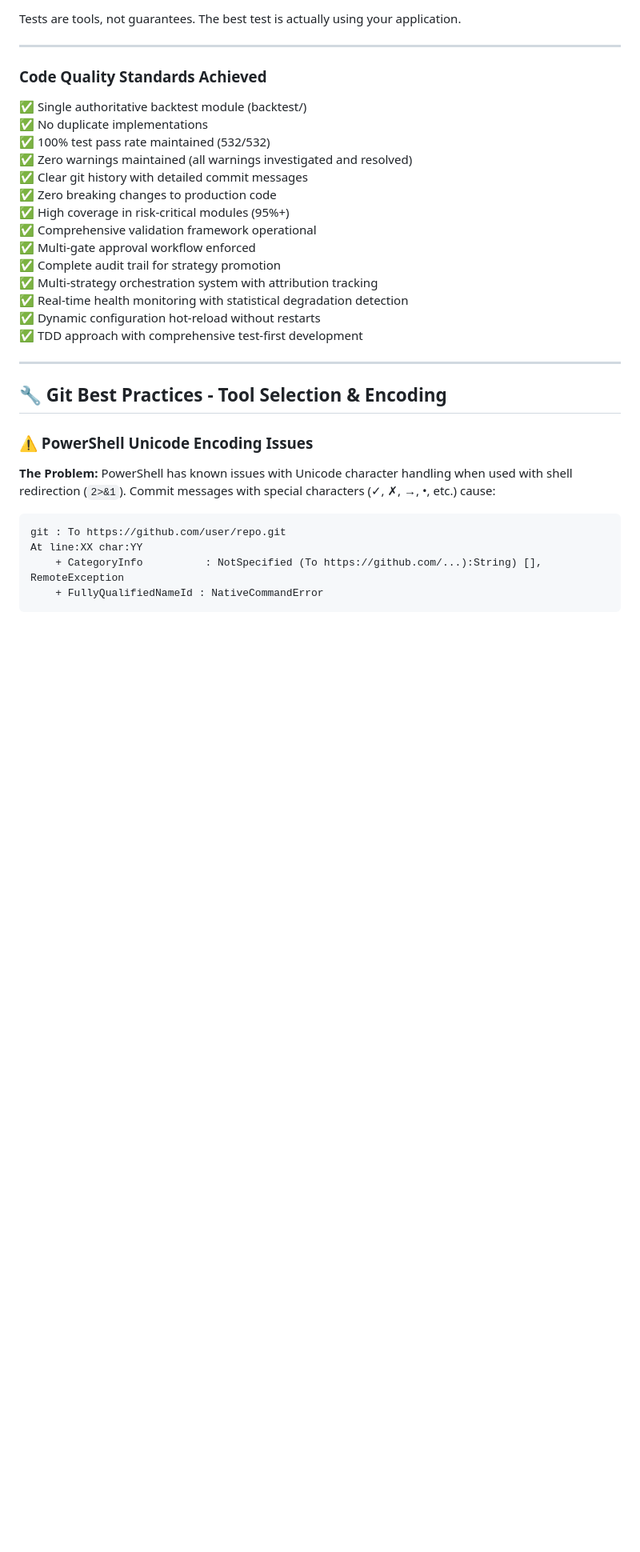
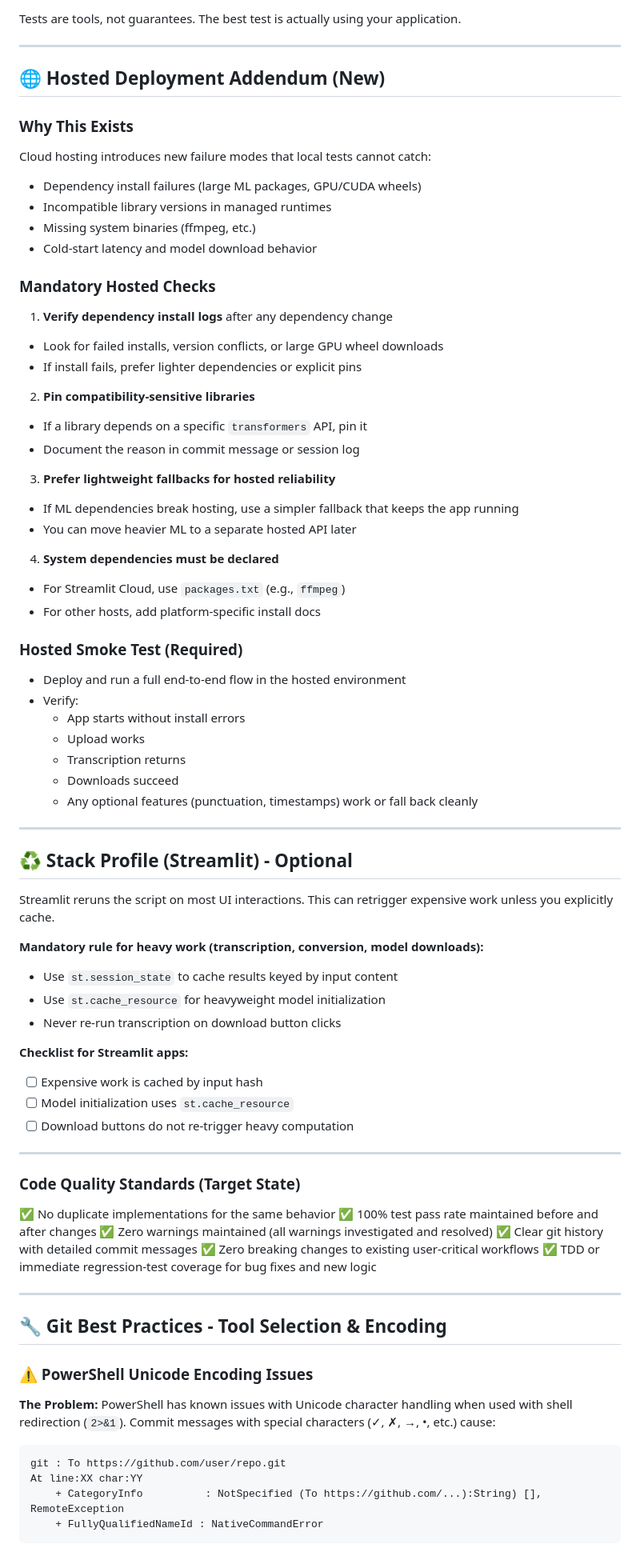
Before and after one commit to evanlow/clearmeet, a Markdown page: prime_directive.md, the part around one of its changes. Shown at 80% size. Rendered like a GitHub page; blank space fills up the shorter version.

```diff
--- a/prime_directive.md
+++ b/prime_directive.md
@@ -2425,21 +2352,68 @@ Tests are tools, not guarantees. The best test is actually using your applicatio
 
 ---
 
-### Code Quality Standards Achieved
-✅ Single authoritative backtest module (backtest/)
-✅ No duplicate implementations
-✅ 100% test pass rate maintained (532/532)
+## 🌐 Hosted Deployment Addendum (New)
+
+### Why This Exists
+Cloud hosting introduces new failure modes that local tests cannot catch:
+- Dependency install failures (large ML packages, GPU/CUDA wheels)
+- Incompatible library versions in managed runtimes
+- Missing system binaries (ffmpeg, etc.)
+- Cold-start latency and model download behavior
+
+### Mandatory Hosted Checks
+
+1. **Verify dependency install logs** after any dependency change
+  - Look for failed installs, version conflicts, or large GPU wheel downloads
+  - If install fails, prefer lighter dependencies or explicit pins
+
+2. **Pin compatibility-sensitive libraries**
+  - If a library depends on a specific `transformers` API, pin it
+  - Document the reason in commit message or session log
+
+3. **Prefer lightweight fallbacks for hosted reliability**
+  - If ML dependencies break hosting, use a simpler fallback that keeps the app running
+  - You can move heavier ML to a separate hosted API later
+
+4. **System dependencies must be declared**
+  - For Streamlit Cloud, use `packages.txt` (e.g., `ffmpeg`)
+  - For other hosts, add platform-specific install docs
+
+### Hosted Smoke Test (Required)
+
+- Deploy and run a full end-to-end flow in the hosted environment
+- Verify:
+  - App starts without install errors
+  - Upload works
+  - Transcription returns
+  - Downloads succeed
+  - Any optional features (punctuation, timestamps) work or fall back cleanly
+
+---
+
+## ♻️ Stack Profile (Streamlit) - Optional
+
+Streamlit reruns the script on most UI interactions. This can retrigger expensive work unless you explicitly cache.
+
+**Mandatory rule for heavy work (transcription, conversion, model downloads):**
+- Use `st.session_state` to cache results keyed by input content
+- Use `st.cache_resource` for heavyweight model initialization
+- Never re-run transcription on download button clicks
+
+**Checklist for Streamlit apps:**
+- [ ] Expensive work is cached by input hash
+- [ ] Model initialization uses `st.cache_resource`
+- [ ] Download buttons do not re-trigger heavy computation
+
+---
+
+### Code Quality Standards (Target State)
+✅ No duplicate implementations for the same behavior
+✅ 100% test pass rate maintained before and after changes
 ✅ Zero warnings maintained (all warnings investigated and resolved)
 ✅ Clear git history with detailed commit messages
-✅ Zero breaking changes to production code
-✅ High coverage in risk-critical modules (95%+)
-✅ Comprehensive validation framework operational
-✅ Multi-gate approval workflow enforced
-✅ Complete audit trail for strategy promotion
-✅ Multi-strategy orchestration system with attribution tracking
-✅ Real-time health monitoring with statistical degradation detection
-✅ Dynamic configuration hot-reload without restarts
-✅ TDD approach with comprehensive test-first development
+✅ Zero breaking changes to existing user-critical workflows
+✅ TDD or immediate regression-test coverage for bug fixes and new logic
 
 ---
 
```
Also changed, not shown: other parts of prime_directive.md (+50 -120 lines), session_log.md (+113 -0 lines).
